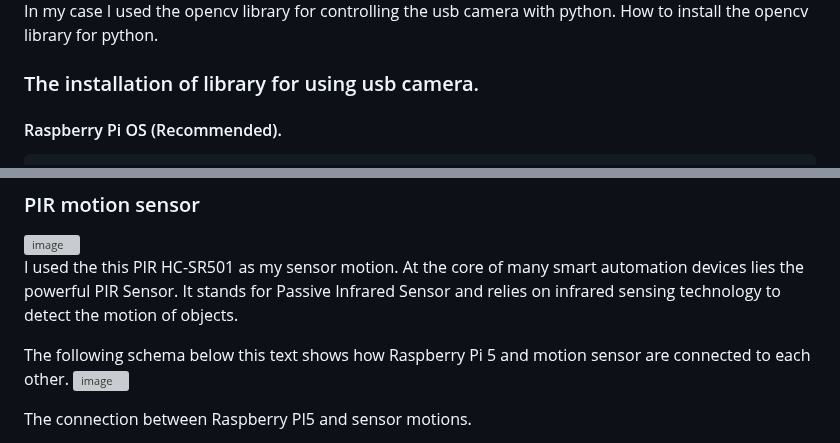
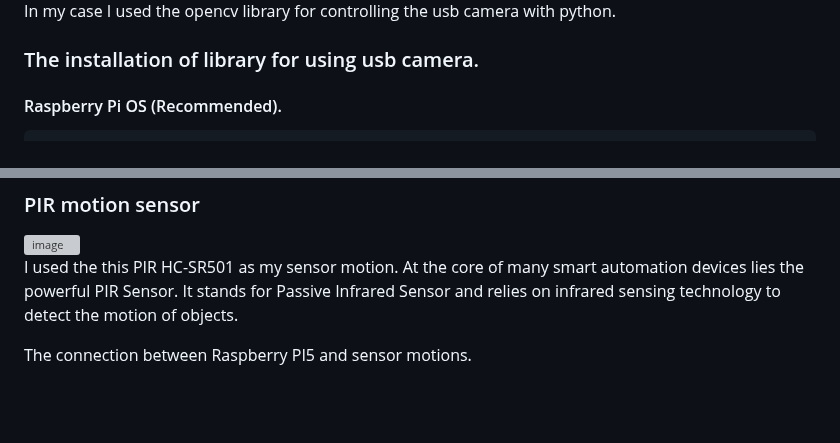
Before and after one commit to EK76/CameraSystem, a Markdown page: README.md, 2 parts joined by grey strips. Rendered like a GitHub page; blank space fills up the shorter version; grey boxes are pictures that could not be loaded.

```diff
--- a/README.md
+++ b/README.md
@@ -23,6 +26,5 @@ Both camera and sensor motions are connected to Raspberry PI 5, which have Debia
 
 In my case I used the opencv library for controlling the usb camera with python.
-How to install the opencv library for python.
 
 ### The installation of library for using usb camera.
 
@@ -41,9 +43,6 @@ sudo pip3 install python3-opencv-python
 
 I used the this PIR HC-SR501 as my sensor motion. At the core of many smart automation devices lies the powerful PIR Sensor.
 It stands for Passive Infrared Sensor and relies on infrared sensing technology to detect the motion of objects.
-
-The following schema below this text shows how Raspberry Pi 5 and motion sensor are connected to each other.
-<img width="362" height="257" alt="image" src="https://github.com/user-attachments/assets/b0f1249e-f78d-47fb-a6ee-357365dfe7b3" />
 
 The connection between Raspberry PI5 and sensor motions.
 - Both motion sensor's pin labelled VCC is connected to the 5V pin on the Raspberry Pi5.
```
Also changed, not shown: other parts of README.md (+30 -3 lines).
